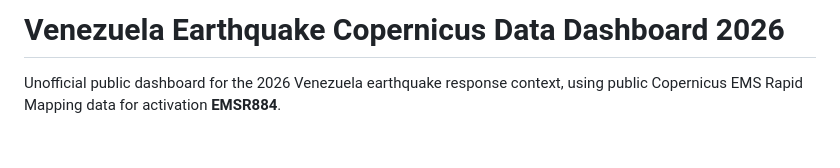
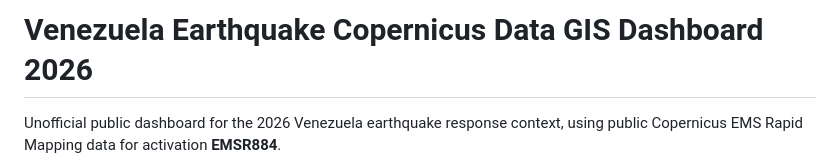
Before and after one commit to YIN-Renlong/venezuela-earthquake-copernicus-data-dashboard-2026, a Markdown page: README.md, the part around the change. Drawn GitHub-style; blank space fills up the shorter version.

```diff
--- a/README.md
+++ b/README.md
@@ -1,4 +1,4 @@
-# Venezuela Earthquake Copernicus Data Dashboard 2026
+# Venezuela Earthquake Copernicus Data GIS Dashboard 2026
 
 Unofficial public dashboard for the 2026 Venezuela earthquake response context, using public Copernicus EMS Rapid Mapping data for activation **EMSR884**.
 
```
